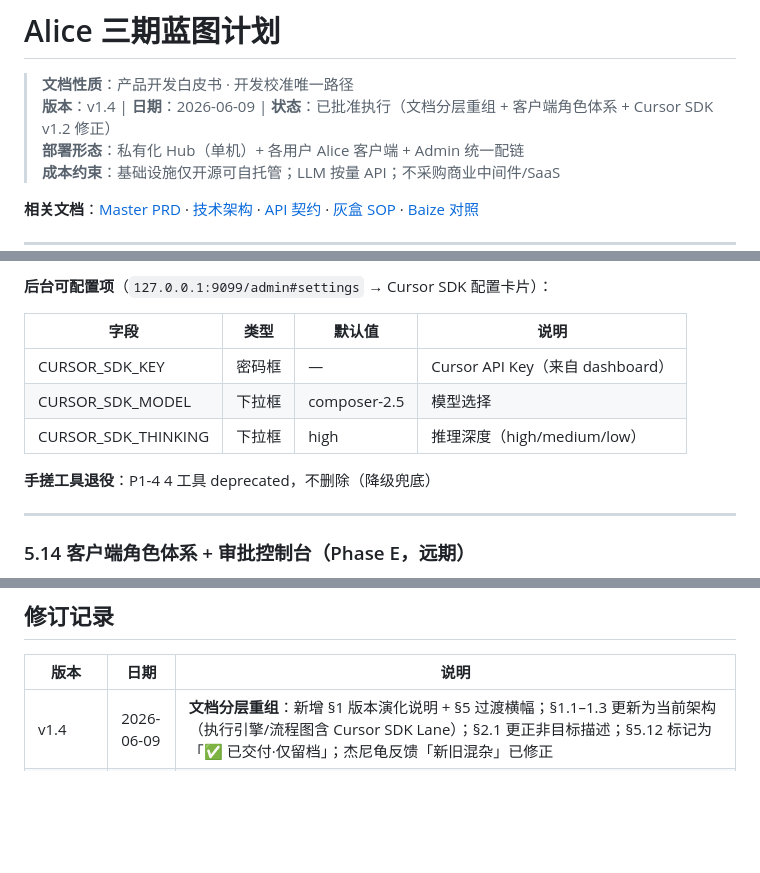
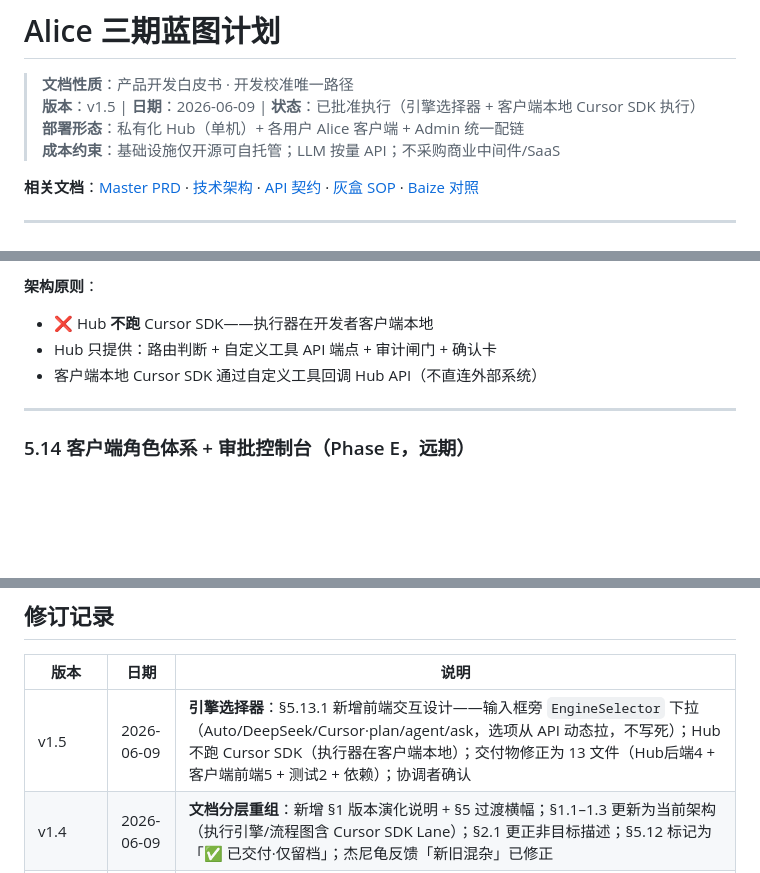
Before and after one commit to lidaichao/alice, a Markdown page: docs/master/alice三期蓝图计划.md, 3 parts joined by grey strips. Drawn GitHub-style; blank space fills up the shorter version.

```diff
--- a/docs/master/alice三期蓝图计划.md
+++ b/docs/master/alice三期蓝图计划.md
@@ -1,7 +1,7 @@
 # Alice 三期蓝图计划
 
 > **文档性质**：产品开发白皮书 · 开发校准唯一路径
-> **版本**：v1.4 | **日期**：2026-06-09 | **状态**：已批准执行（文档分层重组 + 客户端角色体系 + Cursor SDK v1.2 修正）
+> **版本**：v1.5 | **日期**：2026-06-09 | **状态**：已批准执行（引擎选择器 + 客户端本地 Cursor SDK 执行）
 > **部署形态**：私有化 Hub（单机）+ 各用户 Alice 客户端 + Admin 统一配链
 > **成本约束**：基础设施仅开源可自托管；LLM 按量 API；不采购商业中间件/SaaS
 
@@ -580,13 +623,8 @@ flowchart LR
 
-**后台可配置项**（`127.0.0.1:9099/admin#settings` → Cursor SDK 配置卡片）：
-
-| 字段 | 类型 | 默认值 | 说明 |
-|------|------|------|------|
-| CURSOR_SDK_KEY | 密码框 | — | Cursor API Key（来自 dashboard） |
-| CURSOR_SDK_MODEL | 下拉框 | composer-2.5 | 模型选择 |
-| CURSOR_SDK_THINKING | 下拉框 | high | 推理深度（high/medium/low） |
-
-**手搓工具退役**：P1-4 4 工具 deprecated，不删除（降级兜底）
+**架构原则**：
+- ❌ Hub **不跑** Cursor SDK——执行器在开发者客户端本地
+- Hub 只提供：路由判断 + 自定义工具 API 端点 + 审计闸门 + 确认卡
+- 客户端本地 Cursor SDK 通过自定义工具回调 Hub API（不直连外部系统）
 
 ---
 
@@ -686,6 +724,7 @@ flowchart LR
 
 | 版本 | 日期 | 说明 |
 |------|------|------|
+| v1.5 | 2026-06-09 | **引擎选择器**：§5.13.1 新增前端交互设计——输入框旁 `EngineSelector` 下拉（Auto/DeepSeek/Cursor·plan/agent/ask，选项从 API 动态拉，不写死）；Hub 不跑 Cursor SDK（执行器在客户端本地）；交付物修正为 13 文件（Hub后端4 + 客户端前端5 + 测试2 + 依赖）；协调者确认 |
 | v1.4 | 2026-06-09 | **文档分层重组**：新增 §1 版本演化说明 + §5 过渡横幅；§1.1–1.3 更新为当前架构（执行引擎/流程图含 Cursor SDK Lane）；§2.1 更正非目标描述；§5.12 标记为「✅ 已交付·仅留档」；杰尼龟反馈「新旧混杂」已修正 |
 | v1.3 | 2026-06-09 | **v1.2 修正**：Cursor SDK 角色从"代码分析引擎"→"通用复杂执行引擎"；§5.13 重写：新增自定义工具模型（Jira 工具组 + workspace 工具组经审计闸门）、DeepSeek ReAct 退守聊聊/简单查询、P2-2 交付物扩展至 11 个文件；协调者确认 |
 | v1.2 | 2026-06-09 | 新增 §5.14 审批控制台中期目标（Phase E）：三阶段路径（单人确认卡→SDK分析审批管道→多角色审批台）；协调者确认 |
```
Also changed, not shown: other parts of docs/master/alice三期蓝图计划.md (+54 -11 lines).
